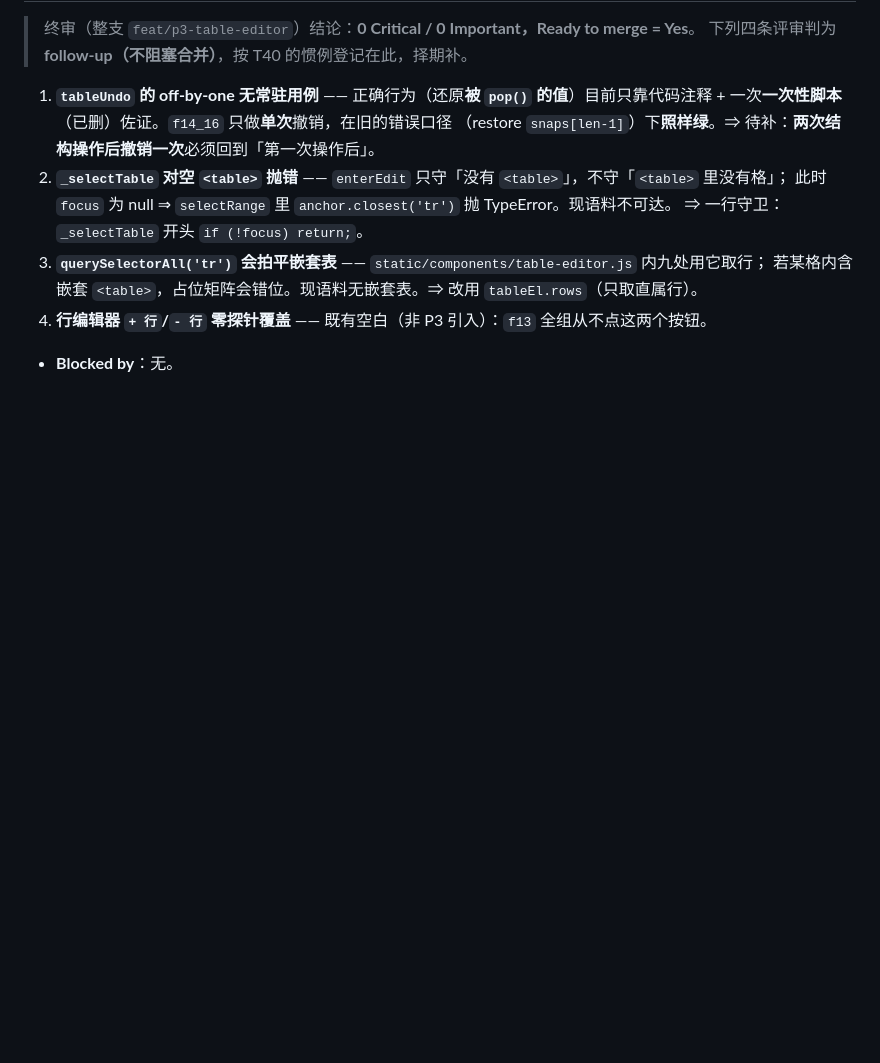
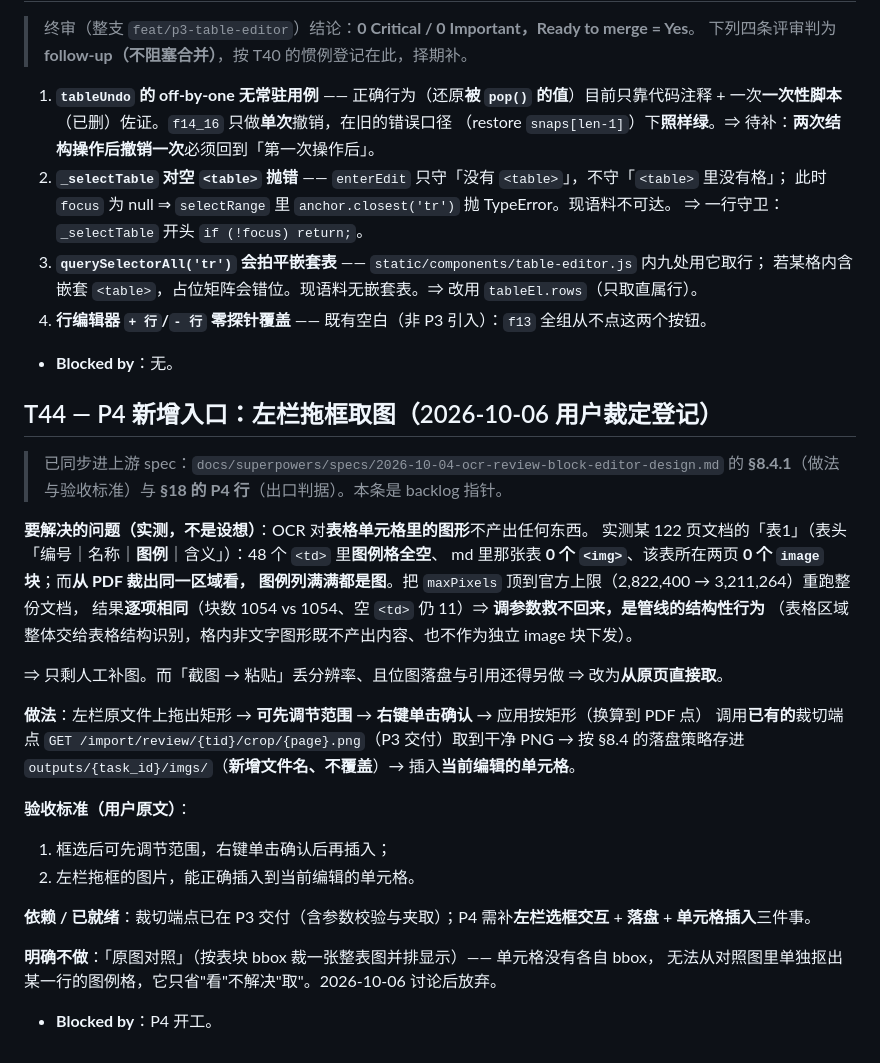
Before and after one commit to DKLoong/construction-spec-query-v2, a Markdown page: TODOS.md, the part around the change. Drawn GitHub-style; blank space fills up the shorter version.

Commit message:
docs: P4 新增「左栏拖框取图」入口（spec §8.4.1 + §18 P4 行 + TODOS T44）

```diff
--- a/TODOS.md
+++ b/TODOS.md
@@ -718,3 +718,33 @@
 4. **行编辑器 `+ 行`/`- 行` 零探针覆盖** —— 既有空白（非 P3 引入）：`f13` 全组从不点这两个按钮。
 
 - **Blocked by**：无。
+
+## T44 — P4 新增入口：**左栏拖框取图**（2026-10-06 用户裁定登记）
+
+> 已同步进上游 spec：`docs/superpowers/specs/2026-10-04-ocr-review-block-editor-design.md`
+> 的 **§8.4.1**（做法与验收标准）与 **§18 的 P4 行**（出口判据）。本条是 backlog 指针。
+
+**要解决的问题（实测，不是设想）**：OCR 对**表格单元格里的图形**不产出任何东西。
+实测某 122 页文档的「表1」（表头「编号｜名称｜**图例**｜含义」）：48 个 `<td>` 里**图例格全空**、
+md 里那张表 **0 个 `<img>`**、该表所在两页 **0 个 `image` 块**；而**从 PDF 裁出同一区域看，
+图例列满满都是图**。把 `maxPixels` 顶到官方上限（2,822,400 → 3,211,264）重跑整份文档，
+结果**逐项相同**（块数 1054 vs 1054、空 `<td>` 仍 11）⇒ **调参数救不回来，是管线的结构性行为**
+（表格区域整体交给表格结构识别，格内非文字图形既不产出内容、也不作为独立 image 块下发）。
+
+⇒ 只剩人工补图。而「截图 → 粘贴」丢分辨率、且位图落盘与引用还得另做 ⇒ 改为**从原页直接取**。
+
+**做法**：左栏原文件上拖出矩形 → **可先调节范围** → **右键单击确认** → 应用按矩形（换算到 PDF 点）
+调用**已有的**裁切端点 `GET /import/review/{tid}/crop/{page}.png`（P3 交付）取到干净 PNG →
+按 §8.4 的落盘策略存进 `outputs/{task_id}/imgs/`（**新增文件名、不覆盖**）→ 插入**当前编辑的单元格**。
+
+**验收标准（用户原文）**：
+1. 框选后可先调节范围，右键单击确认后再插入；
+2. 左栏拖框的图片，能正确插入到当前编辑的单元格。
+
+**依赖 / 已就绪**：裁切端点已在 P3 交付（含参数校验与夹取）；P4 需补**左栏选框交互** +
+**落盘** + **单元格插入**三件事。
+
+**明确不做**：「原图对照」（按表块 bbox 裁一张整表图并排显示）—— 单元格没有各自 bbox，
+无法从对照图里单独抠出某一行的图例格，它只省"看"不解决"取"。2026-10-06 讨论后放弃。
+
+- **Blocked by**：P4 开工。
```
Also changed, not shown: 1 other file.
